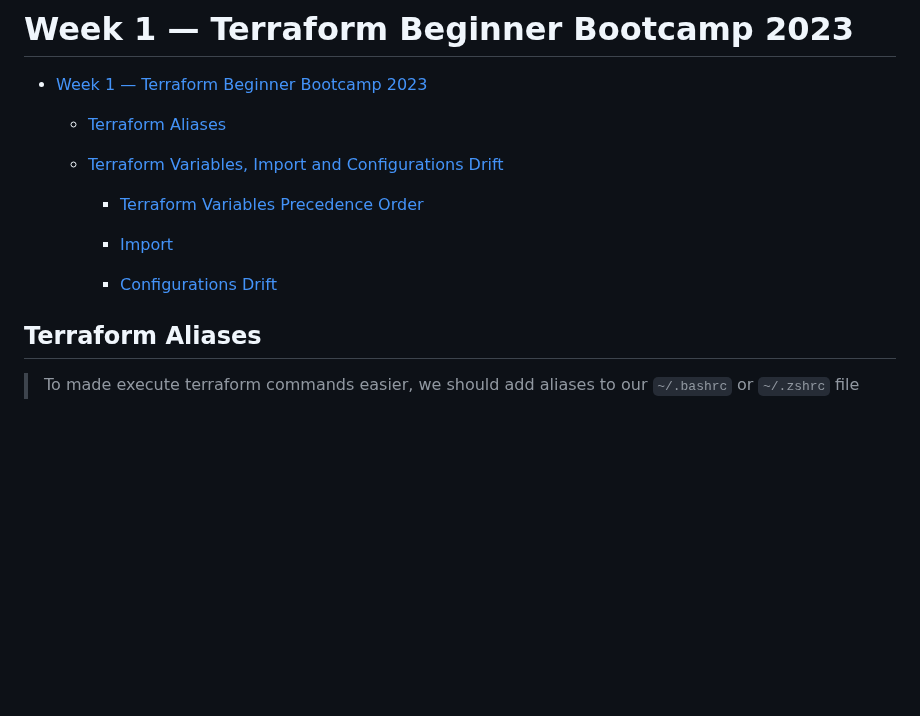
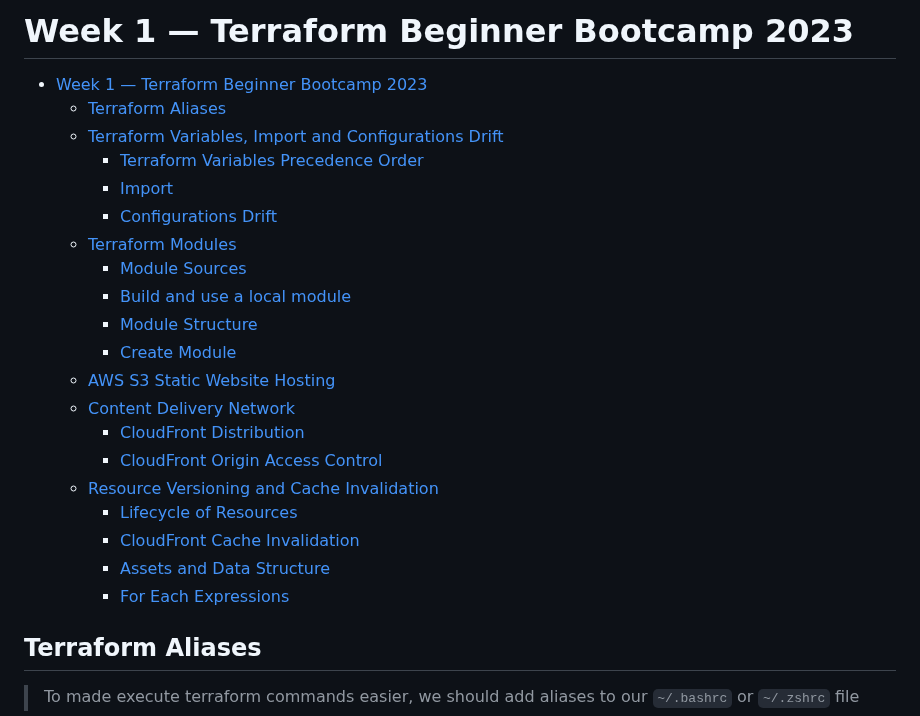
Before and after one commit to sm1lexops/terraform-beginner-bootcamp-2023, a Markdown page: journal/week1.md, the part around the change. GitHub-like rendering; blank space fills up the shorter version.

Commit message:
complete week-1 info

```diff
--- a/journal/week1.md
+++ b/journal/week1.md
@@ -1,17 +1,25 @@
 # Week 1 — Terraform Beginner Bootcamp 2023
 
 - [Week 1 — Terraform Beginner Bootcamp 2023](#week-1---terraform-beginner-bootcamp-2023)
-
   * [Terraform Aliases](#terraform-aliases)
-
   * [Terraform Variables, Import and Configurations Drift](#terraform-variables--import-and-configurations-drift)
-
     + [Terraform Variables Precedence Order](#terraform-variables-precedence-order)
-
     + [Import](#import)
-
     + [Configurations Drift](#configurations-drift)
-
+  * [Terraform Modules](#terraform-modules)
+    + [Module Sources](#module-sources)
+    + [Build and use a local module](#build-and-use-a-local-module)
+    + [Module Structure](#module-structure)
+    + [Create Module](#create-module)
+  * [AWS S3 Static Website Hosting](#aws-s3-static-website-hosting)
+  * [Content Delivery Network](#content-delivery-network)
+    + [CloudFront Distribution](#cloudfront-distribution)
+    + [CloudFront Origin Access Control](#cloudfront-origin-access-control)
+  * [Resource Versioning and Cache Invalidation](#resource-versioning-and-cache-invalidation)
+    + [Lifecycle of Resources](#lifecycle-of-resources)
+    + [CloudFront Cache Invalidation](#cloudfront-cache-invalidation)
+    + [Assets and Data Structure](#assets-and-data-structure)
+    + [For Each Expressions](#for-each-expressions)
 ## Terraform Aliases
 
 > To made execute terraform commands easier, we should add aliases to our `~/.bashrc` or `~/.zshrc` file
```
